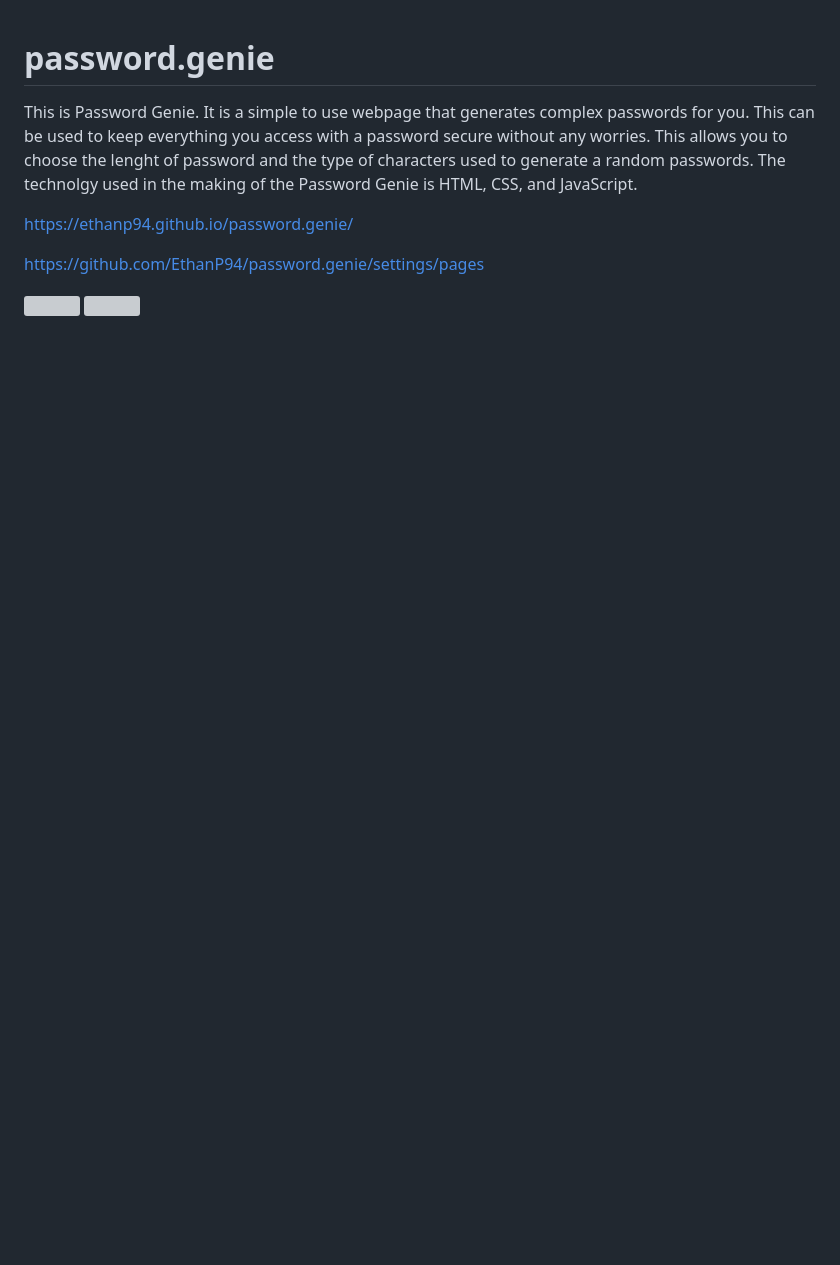
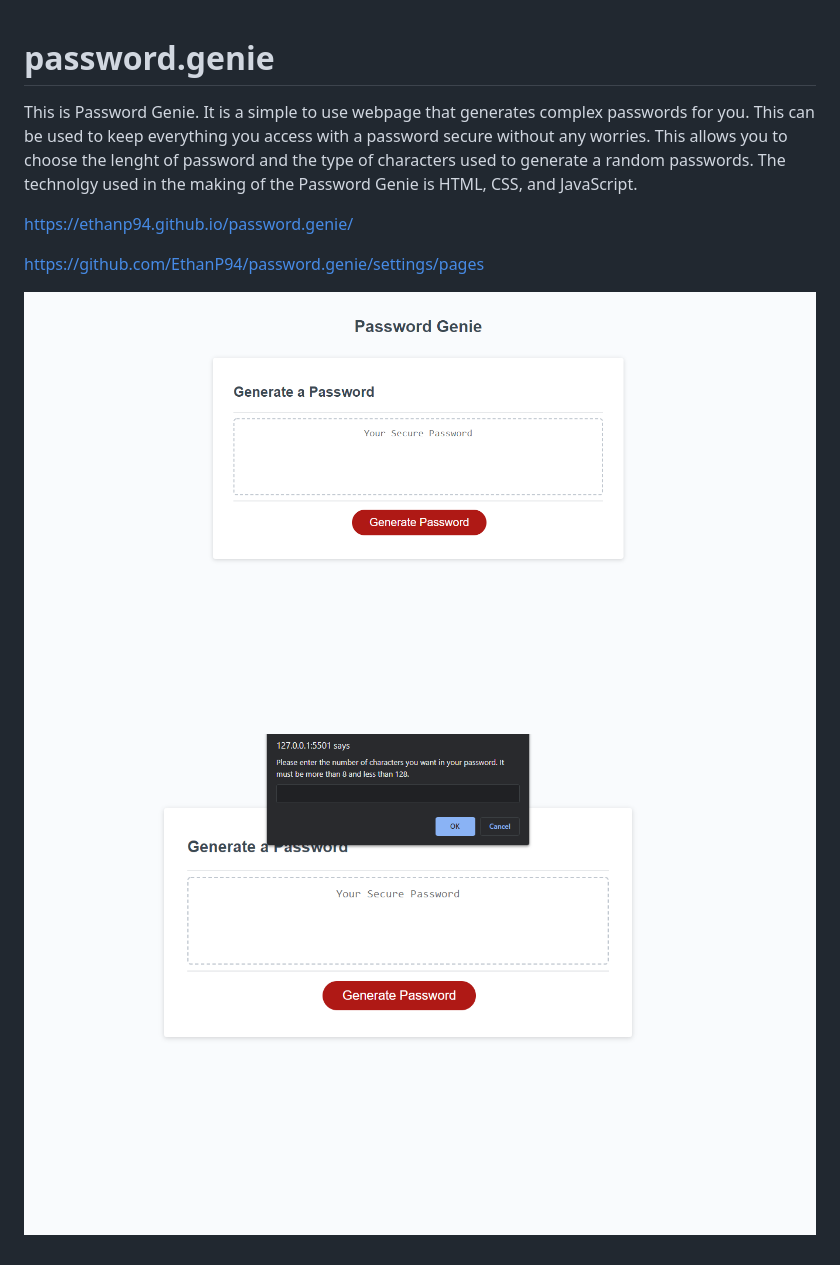
Before and after one commit to EthanP94/password.genie, a Markdown page: README.md, the part around the change. Drawn GitHub-style; pictures changed too: assets/images/password-genie-1.png (added), assets/images/password-genie-2.png (added); blank space fills up the shorter version; grey boxes are pictures that could not be loaded.

Commit message:
re-added the screenshots of the application as they were not apperaing in github

```diff
--- a/README.md
+++ b/README.md
@@ -7,5 +7,5 @@ https://ethanp94.github.io/password.genie/
 
 https://github.com/EthanP94/password.genie/settings/pages
 
-![](./assets/images/Password.Genie.1)
-![](./assets/images/Password.Genie.2)
+![](./assets/images/password-genie-1.png)
+![](./assets/images/password-genie-2.png)
```
Also changed, not shown: assets/Password.Genie.1.png (deleted), assets/Password.Genie.2.png (deleted), 1 other file.
